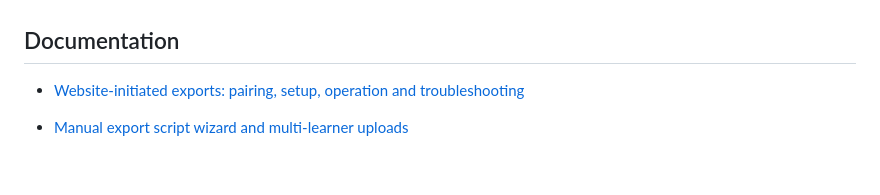
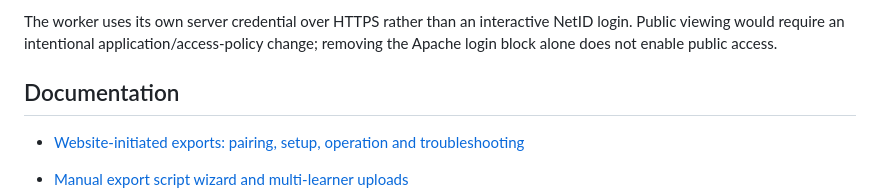
Before and after one commit to whimc/WHIMC-explorer, a Markdown page: README.md, the part around one of its changes. Drawn GitHub-style; blank space fills up the shorter version.

```diff
--- a/README.md
+++ b/README.md
@@ -36,3 +78,6 @@ GitHub release automation updates software downloads, not research data.
+The worker uses its own server credential over HTTPS rather than an interactive
+NetID login. Public viewing would require an intentional application/access-policy
+change; removing the Apache login block alone does not enable public access.
 
 ## Documentation
 
```
Also changed, not shown: other parts of README.md (+44 -2 lines), docs/images/session-review.png (added).
